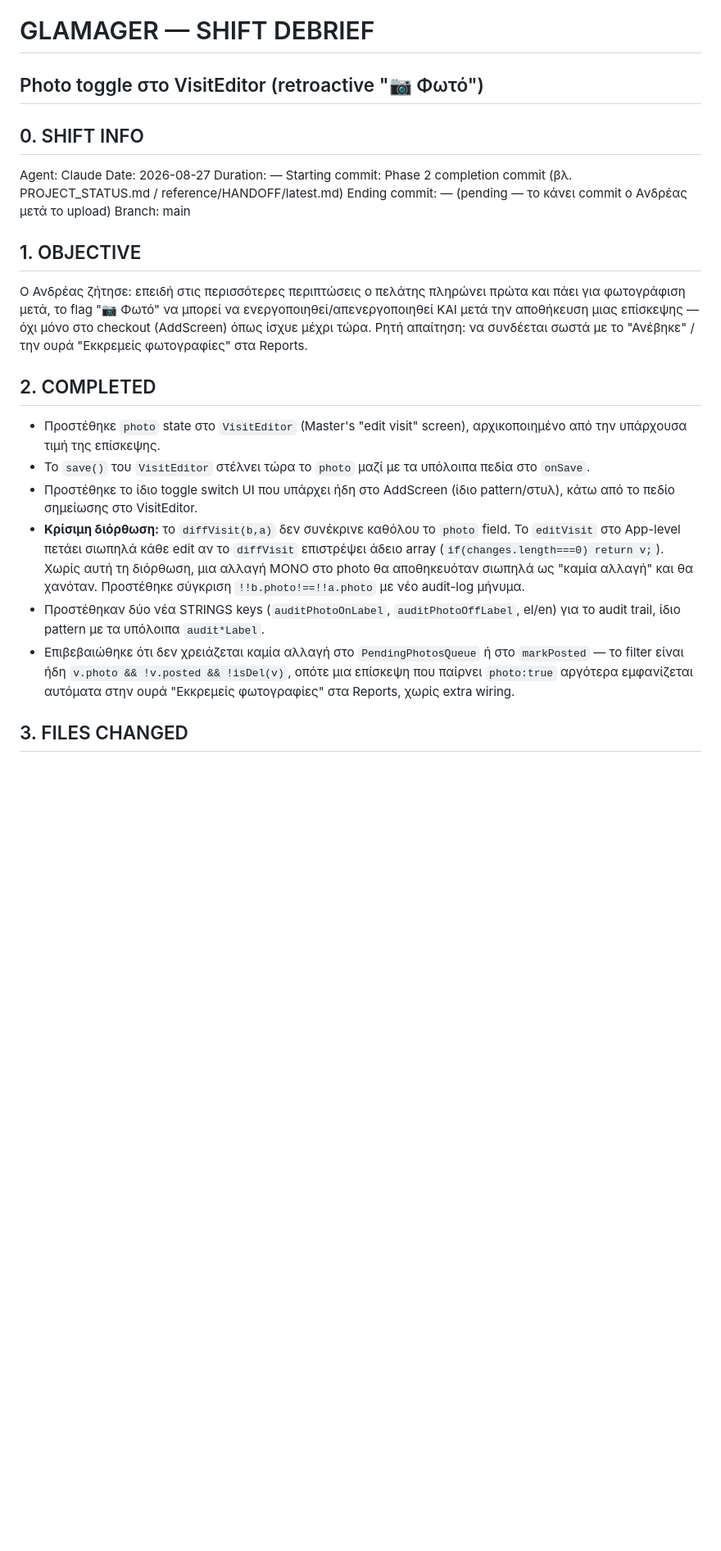
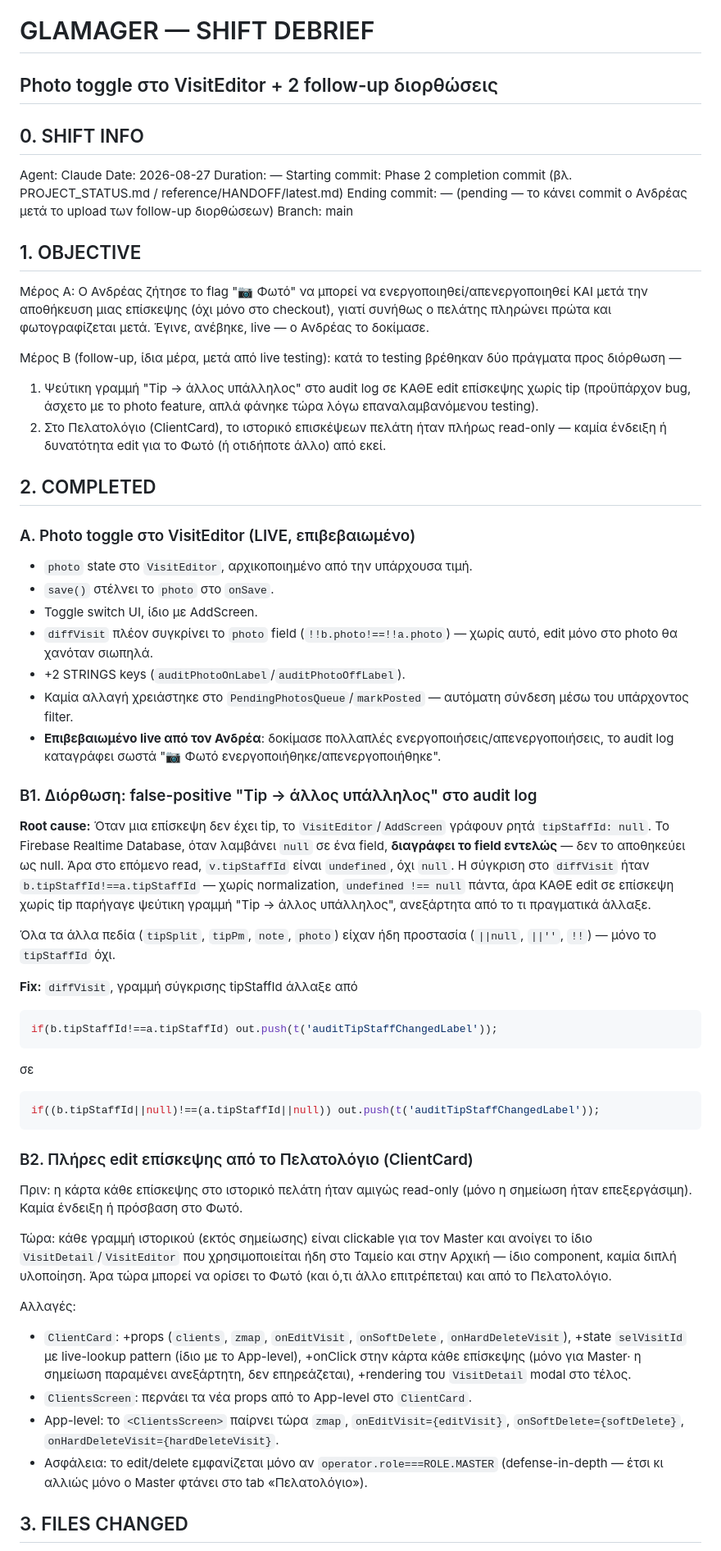
Before and after one commit to JesusWarhole/glamager, a Markdown page: reference/HANDOFF/2026-08-27-photo-toggle-visiteditor.md, the part around one of its changes. Shown at 82% size. Rendered like a GitHub page; blank space fills up the shorter version.

````diff
--- a/reference/HANDOFF/2026-08-27-photo-toggle-visiteditor.md
+++ b/reference/HANDOFF/2026-08-27-photo-toggle-visiteditor.md
@@ -1,23 +1,55 @@
 # GLAMAGER — SHIFT DEBRIEF
-## Photo toggle στο VisitEditor (retroactive "📷 Φωτό")
+## Photo toggle στο VisitEditor + 2 follow-up διορθώσεις
 
 ## 0. SHIFT INFO
 Agent: Claude
 Date: 2026-08-27
 Duration: —
 Starting commit: Phase 2 completion commit (βλ. PROJECT_STATUS.md / reference/HANDOFF/latest.md)
-Ending commit: — (pending — το κάνει commit ο Ανδρέας μετά το upload)
+Ending commit: — (pending — το κάνει commit ο Ανδρέας μετά το upload των follow-up διορθώσεων)
 Branch: main
 
 ## 1. OBJECTIVE
-Ο Ανδρέας ζήτησε: επειδή στις περισσότερες περιπτώσεις ο πελάτης πληρώνει πρώτα και πάει για φωτογράφιση μετά, το flag "📷 Φωτό" να μπορεί να ενεργοποιηθεί/απενεργοποιηθεί ΚΑΙ μετά την αποθήκευση μιας επίσκεψης — όχι μόνο στο checkout (AddScreen) όπως ίσχυε μέχρι τώρα. Ρητή απαίτηση: να συνδέεται σωστά με το "Ανέβηκε" / την ουρά "Εκκρεμείς φωτογραφίες" στα Reports.
+Μέρος Α: Ο Ανδρέας ζήτησε το flag "📷 Φωτό" να μπορεί να ενεργοποιηθεί/απενεργοποιηθεί ΚΑΙ μετά την αποθήκευση μιας επίσκεψης (όχι μόνο στο checkout), γιατί συνήθως ο πελάτης πληρώνει πρώτα και φωτογραφίζεται μετά. Έγινε, ανέβηκε, live — ο Ανδρέας το δοκίμασε.
+
+Μέρος Β (follow-up, ίδια μέρα, μετά από live testing): κατά το testing βρέθηκαν δύο πράγματα προς διόρθωση —
+1. Ψεύτικη γραμμή "Tip → άλλος υπάλληλος" στο audit log σε ΚΑΘΕ edit επίσκεψης χωρίς tip (προϋπάρχον bug, άσχετο με το photo feature, απλά φάνηκε τώρα λόγω επαναλαμβανόμενου testing).
+2. Στο Πελατολόγιο (ClientCard), το ιστορικό επισκέψεων πελάτη ήταν πλήρως read-only — καμία ένδειξη ή δυνατότητα edit για το Φωτό (ή οτιδήποτε άλλο) από εκεί.
 
 ## 2. COMPLETED
-- Προστέθηκε `photo` state στο `VisitEditor` (Master's "edit visit" screen), αρχικοποιημένο από την υπάρχουσα τιμή της επίσκεψης.
-- Το `save()` του `VisitEditor` στέλνει τώρα το `photo` μαζί με τα υπόλοιπα πεδία στο `onSave`.
-- Προστέθηκε το ίδιο toggle switch UI που υπάρχει ήδη στο AddScreen (ίδιο pattern/στυλ), κάτω από το πεδίο σημείωσης στο VisitEditor.
-- **Κρίσιμη διόρθωση:** το `diffVisit(b,a)` δεν συνέκρινε καθόλου το `photo` field. Το `editVisit` στο App-level πετάει σιωπηλά κάθε edit αν το `diffVisit` επιστρέψει άδειο array (`if(changes.length===0) return v;`). Χωρίς αυτή τη διόρθωση, μια αλλαγή ΜΟΝΟ στο photo θα αποθηκευόταν σιωπηλά ως "καμία αλλαγή" και θα χανόταν. Προστέθηκε σύγκριση `!!b.photo!==!!a.photo` με νέο audit-log μήνυμα.
-- Προστέθηκαν δύο νέα STRINGS keys (`auditPhotoOnLabel`, `auditPhotoOffLabel`, el/en) για το audit trail, ίδιο pattern με τα υπόλοιπα `audit*Label`.
-- Επιβεβαιώθηκε ότι δεν χρειάζεται καμία αλλαγή στο `PendingPhotosQueue` ή στο `markPosted` — το filter είναι ήδη `v.photo && !v.posted && !isDel(v)`, οπότε μια επίσκεψη που παίρνει `photo:true` αργότερα εμφανίζεται αυτόματα στην ουρά "Εκκρεμείς φωτογραφίες" στα Reports, χωρίς extra wiring.
+
+### Α. Photo toggle στο VisitEditor (LIVE, επιβεβαιωμένο)
+- `photo` state στο `VisitEditor`, αρχικοποιημένο από την υπάρχουσα τιμή.
+- `save()` στέλνει το `photo` στο `onSave`.
+- Toggle switch UI, ίδιο με AddScreen.
+- `diffVisit` πλέον συγκρίνει το `photo` field (`!!b.photo!==!!a.photo`) — χωρίς αυτό, edit μόνο στο photo θα χανόταν σιωπηλά.
+- +2 STRINGS keys (`auditPhotoOnLabel`/`auditPhotoOffLabel`).
+- Καμία αλλαγή χρειάστηκε στο `PendingPhotosQueue`/`markPosted` — αυτόματη σύνδεση μέσω του υπάρχοντος filter.
+- **Επιβεβαιωμένο live από τον Ανδρέα**: δοκίμασε πολλαπλές ενεργοποιήσεις/απενεργοποιήσεις, το audit log καταγράφει σωστά "📷 Φωτό ενεργοποιήθηκε/απενεργοποιήθηκε".
+
+### Β1. Διόρθωση: false-positive "Tip → άλλος υπάλληλος" στο audit log
+**Root cause:** Όταν μια επίσκεψη δεν έχει tip, το `VisitEditor`/`AddScreen` γράφουν ρητά `tipStaffId: null`. Το Firebase Realtime Database, όταν λαμβάνει `null` σε ένα field, **διαγράφει το field εντελώς** — δεν το αποθηκεύει ως null. Άρα στο επόμενο read, `v.tipStaffId` είναι `undefined`, όχι `null`. Η σύγκριση στο `diffVisit` ήταν `b.tipStaffId!==a.tipStaffId` — χωρίς normalization, `undefined !== null` πάντα, άρα ΚΑΘΕ edit σε επίσκεψη χωρίς tip παρήγαγε ψεύτικη γραμμή "Tip → άλλος υπάλληλος", ανεξάρτητα από το τι πραγματικά άλλαξε.
+
+Όλα τα άλλα πεδία (`tipSplit`, `tipPm`, `note`, `photo`) είχαν ήδη προστασία (`||null`, `||''`, `!!`) — μόνο το `tipStaffId` όχι.
+
+**Fix:** `diffVisit`, γραμμή σύγκρισης tipStaffId άλλαξε από
+```js
+if(b.tipStaffId!==a.tipStaffId) out.push(t('auditTipStaffChangedLabel'));
+```
+σε
+```js
+if((b.tipStaffId||null)!==(a.tipStaffId||null)) out.push(t('auditTipStaffChangedLabel'));
+```
+
+### Β2. Πλήρες edit επίσκεψης από το Πελατολόγιο (ClientCard)
+Πριν: η κάρτα κάθε επίσκεψης στο ιστορικό πελάτη ήταν αμιγώς read-only (μόνο η σημείωση ήταν επεξεργάσιμη). Καμία ένδειξη ή πρόσβαση στο Φωτό.
+
+Τώρα: κάθε γραμμή ιστορικού (εκτός σημείωσης) είναι clickable για τον Master και ανοίγει το ίδιο `VisitDetail`/`VisitEditor` που χρησιμοποιείται ήδη στο Ταμείο και στην Αρχική — ίδιο component, καμία διπλή υλοποίηση. Άρα τώρα μπορεί να ορίσει το Φωτό (και ό,τι άλλο επιτρέπεται) και από το Πελατολόγιο.
+
+Αλλαγές:
+- `ClientCard`: +props (`clients`, `zmap`, `onEditVisit`, `onSoftDelete`, `onHardDeleteVisit`), +state `selVisitId` με live-lookup pattern (ίδιο με το App-level), +onClick στην κάρτα κάθε επίσκεψης (μόνο για Master· η σημείωση παραμένει ανεξάρτητη, δεν επηρεάζεται), +rendering του `VisitDetail` modal στο τέλος.
+- `ClientsScreen`: περνάει τα νέα props από το App-level στο `ClientCard`.
+- App-level: το `<ClientsScreen>` παίρνει τώρα `zmap`, `onEditVisit={editVisit}`, `onSoftDelete={softDelete}`, `onHardDeleteVisit={hardDeleteVisit}`.
+- Ασφάλεια: το edit/delete εμφανίζεται μόνο αν `operator.role===ROLE.MASTER` (defense-in-depth — έτσι κι αλλιώς μόνο ο Master φτάνει στο tab «Πελατολόγιο»).
 
 ## 3. FILES CHANGED
````
Also changed, not shown: other parts of reference/HANDOFF/2026-08-27-photo-toggle-visiteditor.md (+21 -22 lines), reference/HANDOFF/latest.md (+19 -18 lines).
